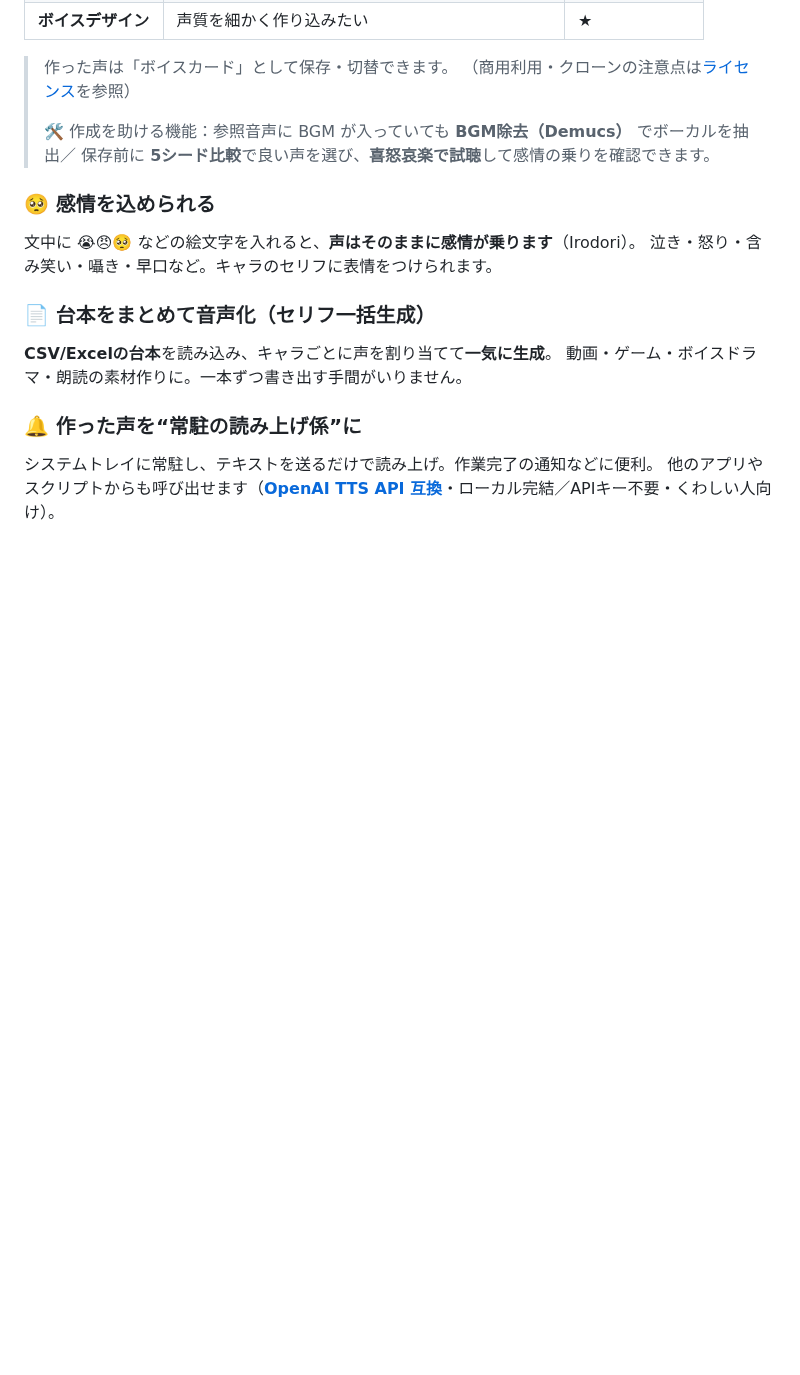
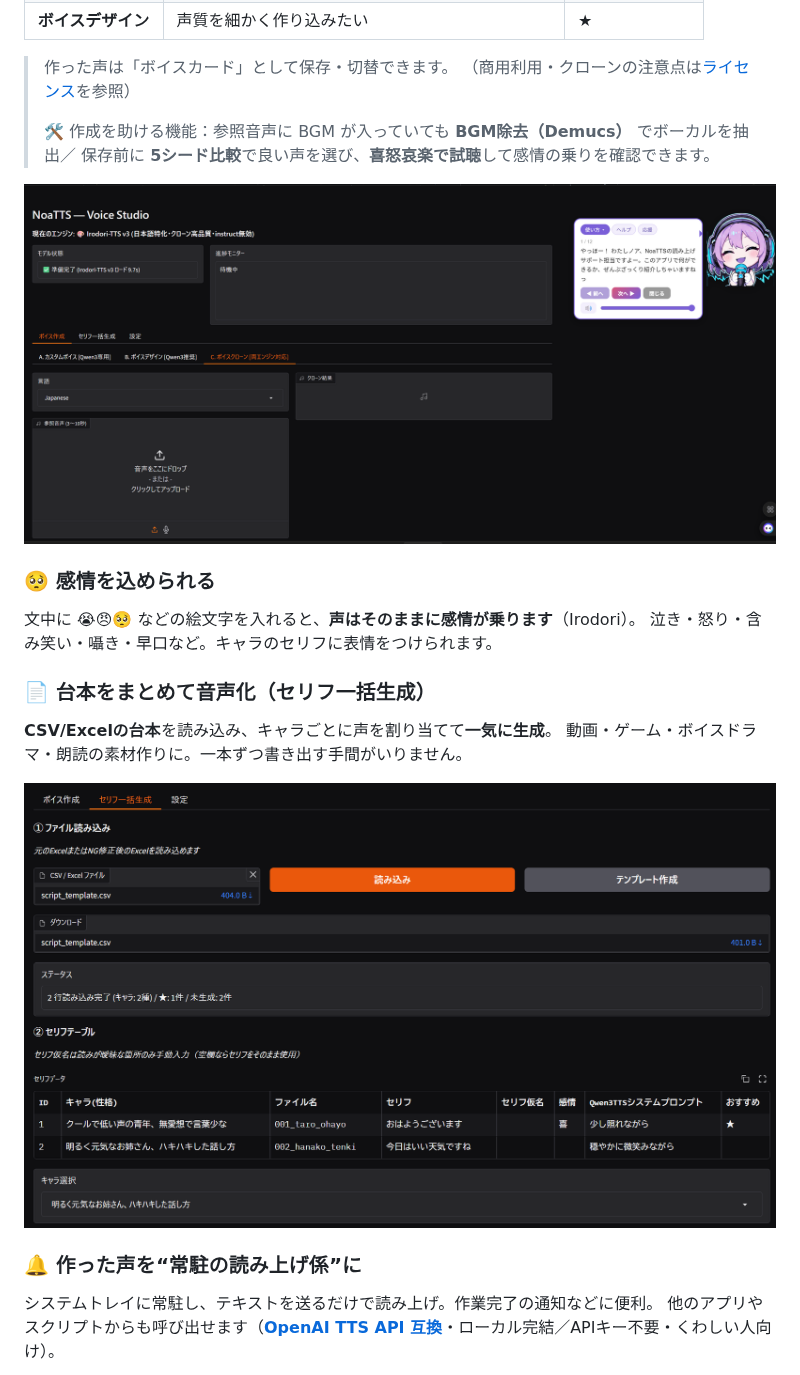
Before and after one commit to cutetora/NoaTTS, a Markdown page: README.md, the part around one of its changes. GitHub-like rendering; pictures changed too: assets/screenshots/batch-generate.png (added), assets/screenshots/voice-studio.png (added); blank space fills up the shorter version.

```diff
--- a/README.md
+++ b/README.md
@@ -27,6 +27,8 @@
 > 🛠 作成を助ける機能：参照音声に BGM が入っていても **BGM除去（Demucs）** でボーカルを抽出／
 > 保存前に **5シード比較**で良い声を選び、**喜怒哀楽で試聴**して感情の乗りを確認できます。
 
+![Voice Studio](assets/screenshots/voice-studio.png)
+
 ### 🥺 感情を込められる
 文中に **😭😠🥺** などの絵文字を入れると、**声はそのままに感情が乗ります**（Irodori）。
 泣き・怒り・含み笑い・囁き・早口など。キャラのセリフに表情をつけられます。
@@ -35,6 +37,8 @@
 **CSV/Excelの台本**を読み込み、キャラごとに声を割り当てて**一気に生成**。
 動画・ゲーム・ボイスドラマ・朗読の素材作りに。一本ずつ書き出す手間がいりません。
 
+![セリフ一括生成](assets/screenshots/batch-generate.png)
+
 ### 🔔 作った声を“常駐の読み上げ係”に
 システムトレイに常駐し、テキストを送るだけで読み上げ。作業完了の通知などに便利。
 他のアプリやスクリプトからも呼び出せます（**[OpenAI TTS API 互換](#http-api)**・ローカル完結／APIキー不要・くわしい人向け）。
```
Also changed, not shown: other parts of README.md (+1 -3 lines), README.en.md (+5 -3 lines), README.zh.md (+5 -3 lines), assets/screenshots/batch-result.png (added), assets/screenshots/tts-api.png (added), assets/screenshots/tts-settings.png (added), assets/screenshots/voice-tuning.png (added).
